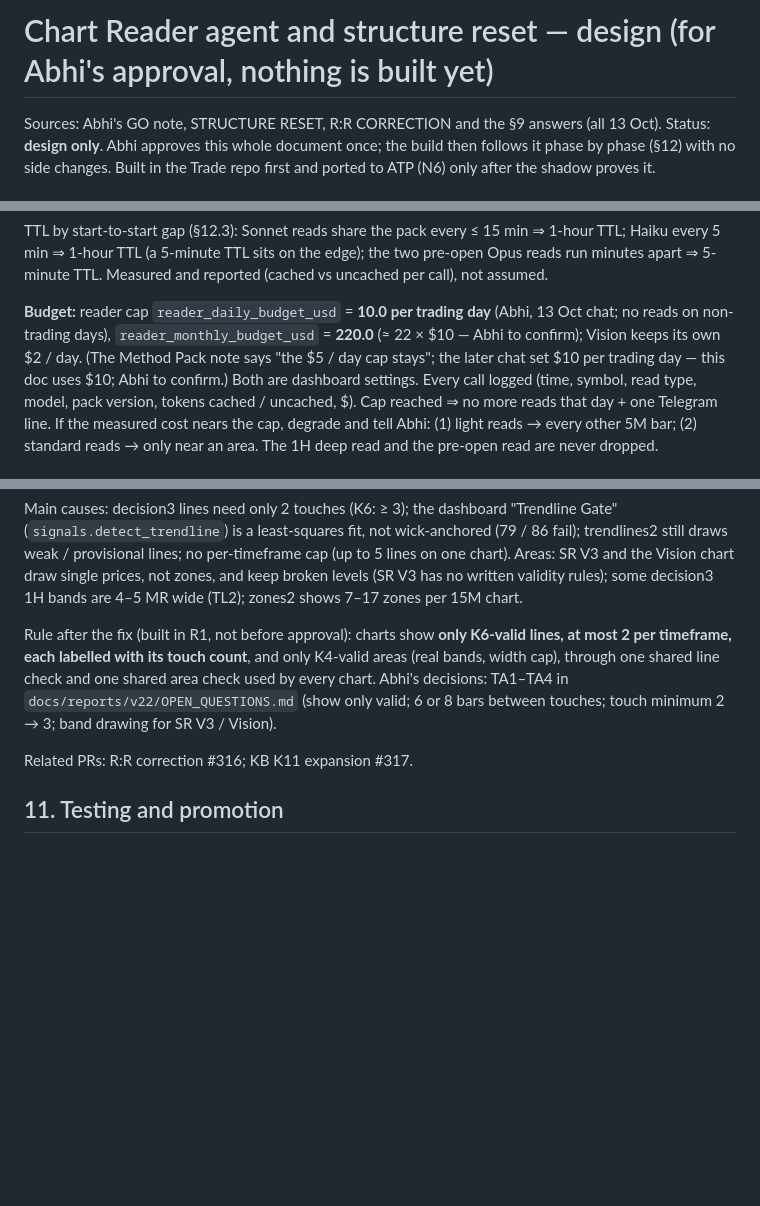
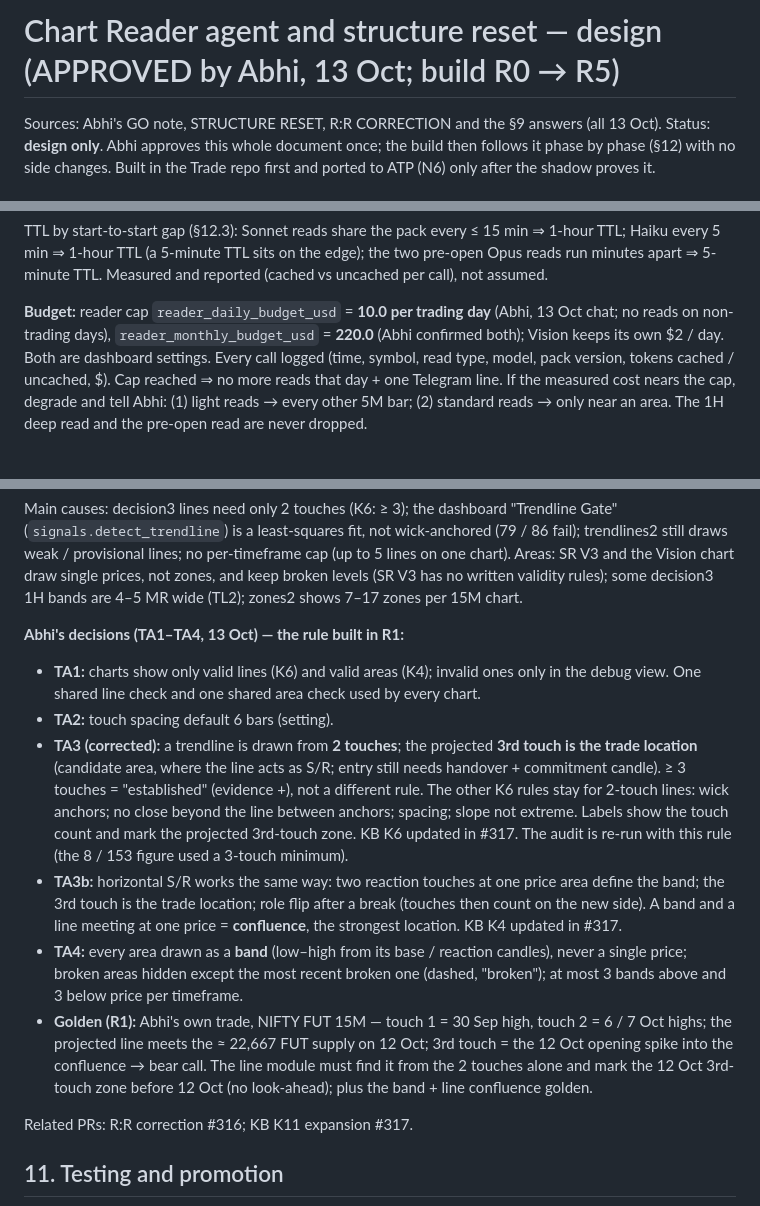
Before and after one commit to abhishekwasu-hue/Trade, a Markdown page: docs/design/CHART_READER_AGENT.md, 3 parts joined by grey strips. Rendered like a GitHub page; blank space fills up the shorter version.

Commit message:
docs: Chart Reader design — Abhi's approval: budget confirmed, TA1–TA4 decisions (2-touch lines, 3rd touch = trade location, bands, confluence golden)
Co-Authored-By: Claude Opus 5.5 <noreply@anthropic.com>
Claude-Session: https://claude.ai/code/session_0173jZPVc2XoF2xjmRCSEnbE

```diff
--- a/docs/design/CHART_READER_AGENT.md
+++ b/docs/design/CHART_READER_AGENT.md
@@ -1,4 +1,4 @@
-# Chart Reader agent and structure reset — design (for Abhi's approval, nothing is built yet)
+# Chart Reader agent and structure reset — design (APPROVED by Abhi, 13 Oct; build R0 → R5)
 
 Sources: Abhi's GO note, STRUCTURE RESET, R:R CORRECTION and the §9 answers (all 13 Oct). Status: **design only**. Abhi approves
 this whole document once; the build then follows it phase by phase (§12) with no side changes. Built in the Trade repo first and
@@ -129,8 +129,7 @@ TTL sits on the edge); the two pre-open Opus reads run minutes apart ⇒ 5-minut
 call), not assumed.
 
 **Budget:** reader cap `reader_daily_budget_usd` = **10.0 per trading day** (Abhi, 13 Oct chat; no reads on non-trading days),
-`reader_monthly_budget_usd` = **220.0** (≈ 22 × $10 — Abhi to confirm); Vision keeps its own $2 / day. (The Method Pack note says
-"the $5 / day cap stays"; the later chat set $10 per trading day — this doc uses $10; Abhi to confirm.) Both are dashboard settings.
+`reader_monthly_budget_usd` = **220.0** (Abhi confirmed both); Vision keeps its own $2 / day. Both are dashboard settings.
 Every call logged (time, symbol, read type, model, pack version, tokens cached / uncached, $). Cap reached ⇒ no more reads that day +
 one Telegram line. If the measured cost nears the cap, degrade and tell Abhi: (1) light reads → every other 5M bar; (2) standard
 reads → only near an area. The 1H deep read and the pre-open read are never dropped.
@@ -160,10 +159,23 @@ least-squares fit, not wick-anchored (79 / 86 fail); trendlines2 still draws wea
 lines on one chart). Areas: SR V3 and the Vision chart draw single prices, not zones, and keep broken levels (SR V3 has no written
 validity rules); some decision3 1H bands are 4–5 MR wide (TL2); zones2 shows 7–17 zones per 15M chart.
 
-Rule after the fix (built in R1, not before approval): charts show **only K6-valid lines, at most 2 per timeframe, each labelled
-with its touch count**, and only K4-valid areas (real bands, width cap), through one shared line check and one shared area check used
-by every chart. Abhi's decisions: TA1–TA4 in `docs/reports/v22/OPEN_QUESTIONS.md` (show only valid; 6 or 8 bars between touches;
-touch minimum 2 → 3; band drawing for SR V3 / Vision).
+**Abhi's decisions (TA1–TA4, 13 Oct) — the rule built in R1:**
+- **TA1:** charts show only valid lines (K6) and valid areas (K4); invalid ones only in the debug view. One shared line check and one
+  shared area check used by every chart.
+- **TA2:** touch spacing default 6 bars (setting).
+- **TA3 (corrected):** a trendline is drawn from **2 touches**; the projected **3rd touch is the trade location** (candidate area,
+  where the line acts as S/R; entry still needs handover + commitment candle). ≥ 3 touches = "established" (evidence +), not a
+  different rule. The other K6 rules stay for 2-touch lines: wick anchors; no close beyond the line between anchors; spacing; slope
+  not extreme. Labels show the touch count and mark the projected 3rd-touch zone. KB K6 updated in #317. The audit is re-run with
+  this rule (the 8 / 153 figure used a 3-touch minimum).
+- **TA3b:** horizontal S/R works the same way: two reaction touches at one price area define the band; the 3rd touch is the trade
+  location; role flip after a break (touches then count on the new side). A band and a line meeting at one price = **confluence**,
+  the strongest location. KB K4 updated in #317.
+- **TA4:** every area drawn as a **band** (low–high from its base / reaction candles), never a single price; broken areas hidden
+  except the most recent broken one (dashed, "broken"); at most 3 bands above and 3 below price per timeframe.
+- **Golden (R1):** Abhi's own trade, NIFTY FUT 15M — touch 1 = 30 Sep high, touch 2 = 6 / 7 Oct highs; the projected line meets the
+  ≈ 22,667 FUT supply on 12 Oct; 3rd touch = the 12 Oct opening spike into the confluence → bear call. The line module must find it
+  from the 2 touches alone and mark the 12 Oct 3rd-touch zone before 12 Oct (no look-ahead); plus the band + line confluence golden.
 
 Related PRs: R:R correction #316; KB K11 expansion #317.
 
```
Also changed, not shown: other parts of docs/design/CHART_READER_AGENT.md (+2 -0 lines).
